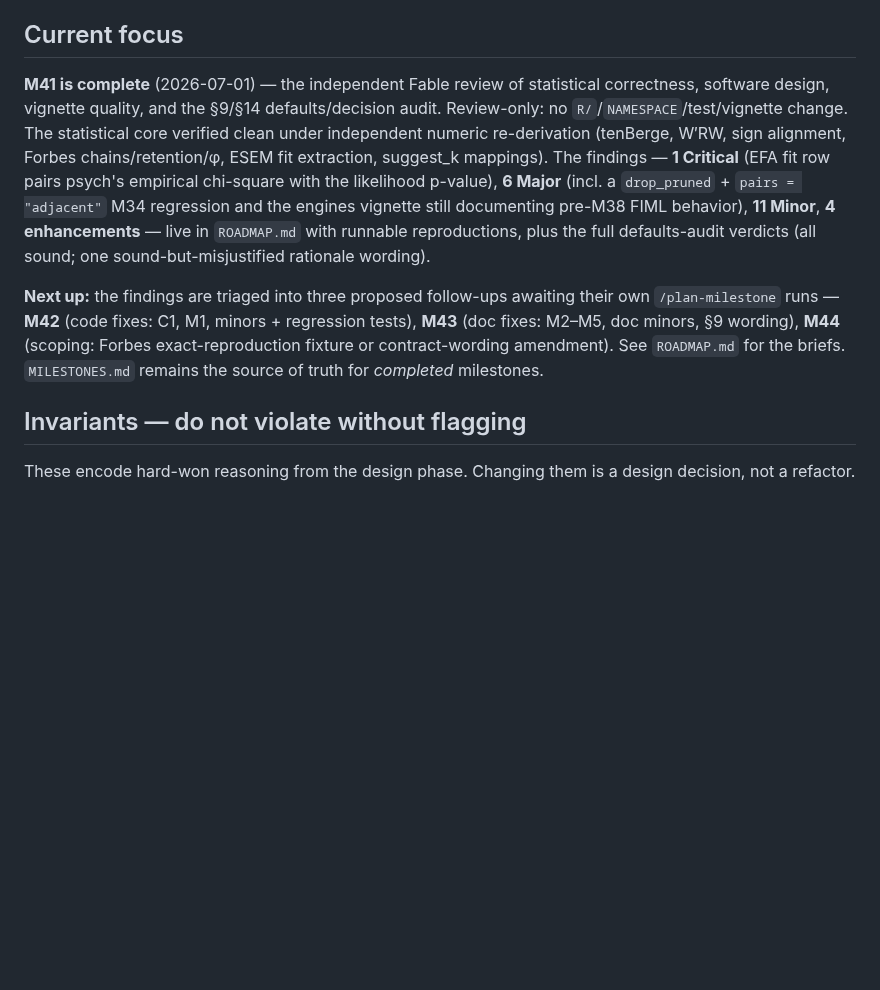
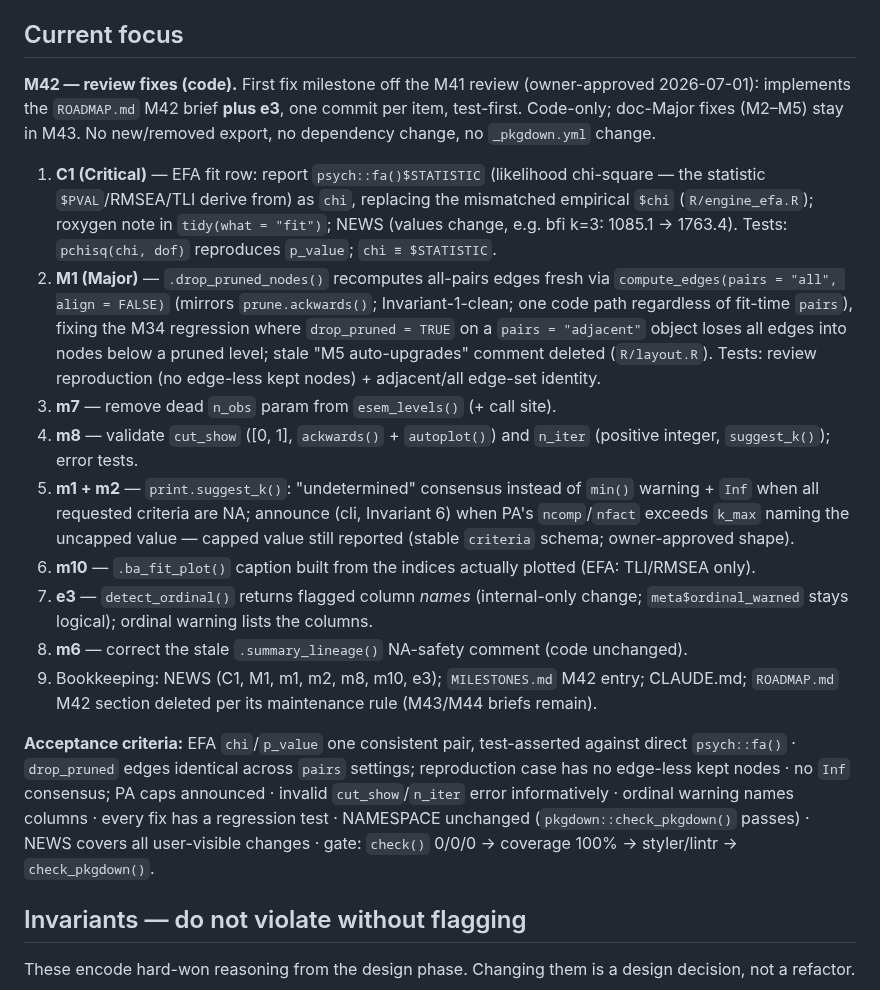
Before and after one commit to jmgirard/ackwards, a Markdown page: CLAUDE.md, the part around the change. GitHub-like rendering; blank space fills up the shorter version.

Commit message:
Plan M42: review fixes, code (C1, M1, minors, e3)
Co-Authored-By: Claude Fable 5 <noreply@anthropic.com>

```diff
--- a/CLAUDE.md
+++ b/CLAUDE.md
@@ -66,21 +66,42 @@ truth). Add new milestones there in numeric order as part of the definition of d
 
 ## Current focus
 
-**M41 is complete** (2026-07-01) — the independent Fable review of statistical correctness,
-software design, vignette quality, and the §9/§14 defaults/decision audit. Review-only: no
-`R/`/`NAMESPACE`/test/vignette change. The statistical core verified clean under independent
-numeric re-derivation (tenBerge, W′RW, sign alignment, Forbes chains/retention/φ, ESEM fit
-extraction, suggest_k mappings). The findings — **1 Critical** (EFA fit row pairs psych's
-empirical chi-square with the likelihood p-value), **6 Major** (incl. a `drop_pruned` +
-`pairs = "adjacent"` M34 regression and the engines vignette still documenting pre-M38 FIML
-behavior), **11 Minor**, **4 enhancements** — live in `ROADMAP.md` with runnable reproductions,
-plus the full defaults-audit verdicts (all sound; one sound-but-misjustified rationale wording).
+**M42 — review fixes (code).** First fix milestone off the M41 review (owner-approved
+2026-07-01): implements the `ROADMAP.md` M42 brief **plus e3**, one commit per item, test-first.
+Code-only; doc-Major fixes (M2–M5) stay in M43. No new/removed export, no dependency change, no
+`_pkgdown.yml` change.
 
-**Next up:** the findings are triaged into three proposed follow-ups awaiting their own
-`/plan-milestone` runs — **M42** (code fixes: C1, M1, minors + regression tests), **M43**
-(doc fixes: M2–M5, doc minors, §9 wording), **M44** (scoping: Forbes exact-reproduction fixture
-or contract-wording amendment). See `ROADMAP.md` for the briefs. `MILESTONES.md` remains the
-source of truth for *completed* milestones.
+1. **C1 (Critical)** — EFA fit row: report `psych::fa()$STATISTIC` (likelihood chi-square — the
+   statistic `$PVAL`/RMSEA/TLI derive from) as `chi`, replacing the mismatched empirical `$chi`
+   (`R/engine_efa.R`); roxygen note in `tidy(what = "fit")`; NEWS (values change, e.g. bfi k=3:
+   1085.1 → 1763.4). Tests: `pchisq(chi, dof)` reproduces `p_value`; `chi ≡ $STATISTIC`.
+2. **M1 (Major)** — `.drop_pruned_nodes()` recomputes all-pairs edges fresh via
+   `compute_edges(pairs = "all", align = FALSE)` (mirrors `prune.ackwards()`; Invariant-1-clean;
+   one code path regardless of fit-time `pairs`), fixing the M34 regression where
+   `drop_pruned = TRUE` on a `pairs = "adjacent"` object loses all edges into nodes below a
+   pruned level; stale "M5 auto-upgrades" comment deleted (`R/layout.R`). Tests: review
+   reproduction (no edge-less kept nodes) + adjacent/all edge-set identity.
+3. **m7** — remove dead `n_obs` param from `esem_levels()` (+ call site).
+4. **m8** — validate `cut_show` ([0, 1], `ackwards()` + `autoplot()`) and `n_iter` (positive
+   integer, `suggest_k()`); error tests.
+5. **m1 + m2** — `print.suggest_k()`: "undetermined" consensus instead of `min()` warning +
+   `Inf` when all requested criteria are NA; announce (cli, Invariant 6) when PA's
+   `ncomp`/`nfact` exceeds `k_max` naming the uncapped value — capped value still reported
+   (stable `criteria` schema; owner-approved shape).
+6. **m10** — `.ba_fit_plot()` caption built from the indices actually plotted (EFA: TLI/RMSEA
+   only).
+7. **e3** — `detect_ordinal()` returns flagged column *names* (internal-only change;
+   `meta$ordinal_warned` stays logical); ordinal warning lists the columns.
+8. **m6** — correct the stale `.summary_lineage()` NA-safety comment (code unchanged).
+9. Bookkeeping: NEWS (C1, M1, m1, m2, m8, m10, e3); `MILESTONES.md` M42 entry; CLAUDE.md;
+   `ROADMAP.md` M42 section deleted per its maintenance rule (M43/M44 briefs remain).
+
+**Acceptance criteria:** EFA `chi`/`p_value` one consistent pair, test-asserted against direct
+`psych::fa()` · `drop_pruned` edges identical across `pairs` settings; reproduction case has no
+edge-less kept nodes · no `Inf` consensus; PA caps announced · invalid `cut_show`/`n_iter` error
+informatively · ordinal warning names columns · every fix has a regression test · NAMESPACE
+unchanged (`pkgdown::check_pkgdown()` passes) · NEWS covers all user-visible changes · gate:
+`check()` 0/0/0 → coverage 100% → styler/lintr → `check_pkgdown()`.
 
 ## Invariants — do not violate without flagging
 
```
